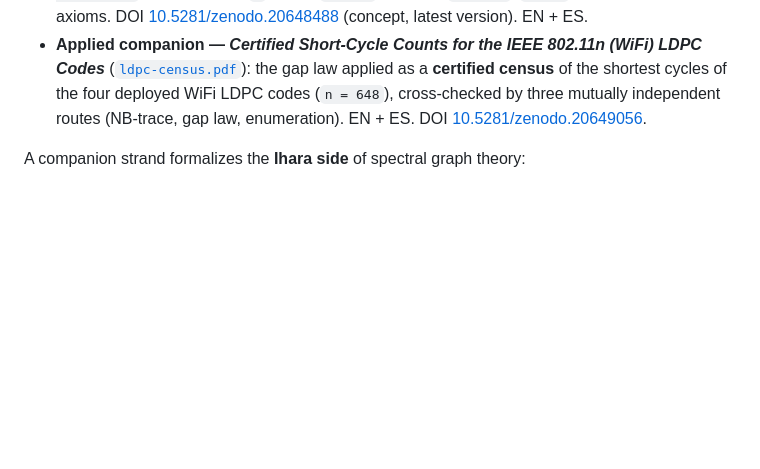
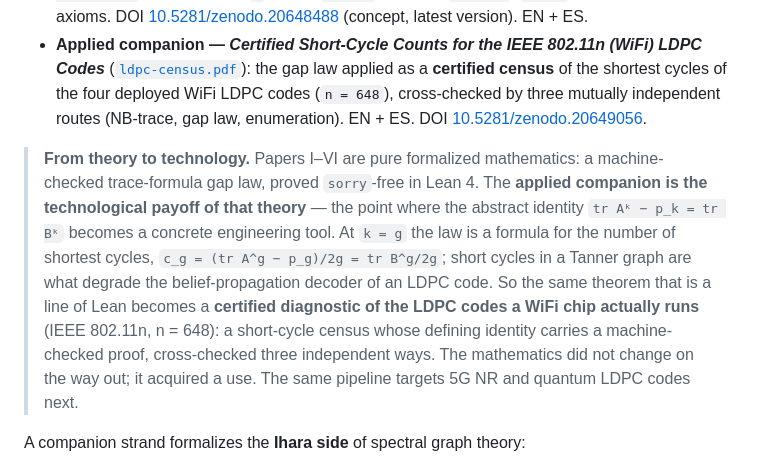
Before and after one commit to karlesmarin/godsil-gutman-lean, a Markdown page: README.md, the part around the change. GitHub-like rendering; blank space fills up the shorter version.

Commit message:
docs(README): frame the applied LDPC census as the technological payoff of the theory
Adds a "From theory to technology" callout: Papers I-VI are pure formalized mathematics
(the machine-checked gap law); the applied companion is where the abstract identity becomes
a certified diagnostic of the LDPC codes a WiFi chip actually runs (IEEE 802.11n). Same
theorem, now with a use; 5G NR and quantum LDPC next.

Co-Authored-By: Claude Opus 4.8 (1M context) <noreply@anthropic.com>

```diff
--- a/README.md
+++ b/README.md
@@ -51,6 +51,18 @@ papers:
   shortest cycles of the four deployed WiFi LDPC codes (`n = 648`), cross-checked by three
   mutually independent routes (NB-trace, gap law, enumeration). EN + ES.
   DOI [10.5281/zenodo.20649056](https://doi.org/10.5281/zenodo.20649056).
+
+> **From theory to technology.** Papers I–VI are pure formalized mathematics: a
+> machine-checked trace-formula gap law, proved `sorry`-free in Lean 4. The **applied
+> companion is the technological payoff of that theory** — the point where the abstract
+> identity `tr Aᵏ − p_k = tr Bᵏ` becomes a concrete engineering tool. At `k = g` the law is a
+> formula for the number of shortest cycles, `c_g = (tr A^g − p_g)/2g = tr B^g/2g`; short
+> cycles in a Tanner graph are what degrade the belief-propagation decoder of an LDPC code.
+> So the same theorem that is a line of Lean becomes a **certified diagnostic of the LDPC
+> codes a WiFi chip actually runs** (IEEE 802.11n, n = 648): a short-cycle census whose
+> defining identity carries a machine-checked proof, cross-checked three independent ways.
+> The mathematics did not change on the way out; it acquired a use. The same pipeline targets
+> 5G NR and quantum LDPC codes next.
 
 A companion strand formalizes the **Ihara side** of spectral graph theory:
 
```
